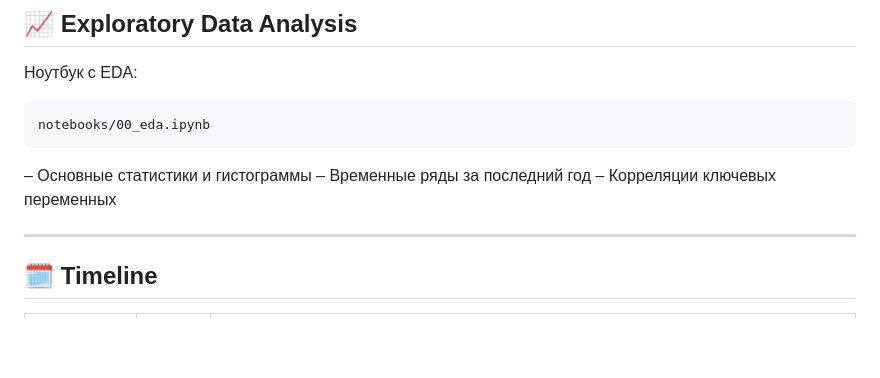
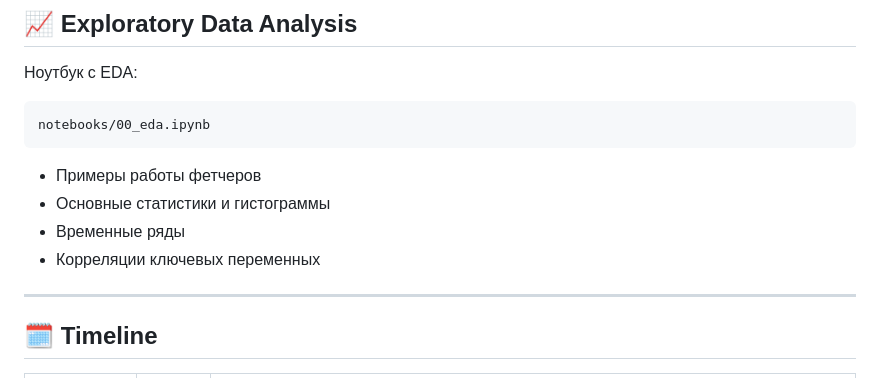
Before and after one commit to dmlast/ruonia-forecast, a Markdown page: Readme.md, the part around the change. Rendered like a GitHub page; blank space fills up the shorter version.

````diff
--- a/Readme.md
+++ b/Readme.md
@@ -36,9 +36,10 @@ docs/tex/main.pdf
 notebooks/00_eda.ipynb
 ```
 
-– Основные статистики и гистограммы
-– Временные ряды за последний год
-– Корреляции ключевых переменных
+* Примеры работы фетчеров
+* Основные статистики и гистограммы
+* Временные ряды
+* Корреляции ключевых переменных
 
 ---
 
````
